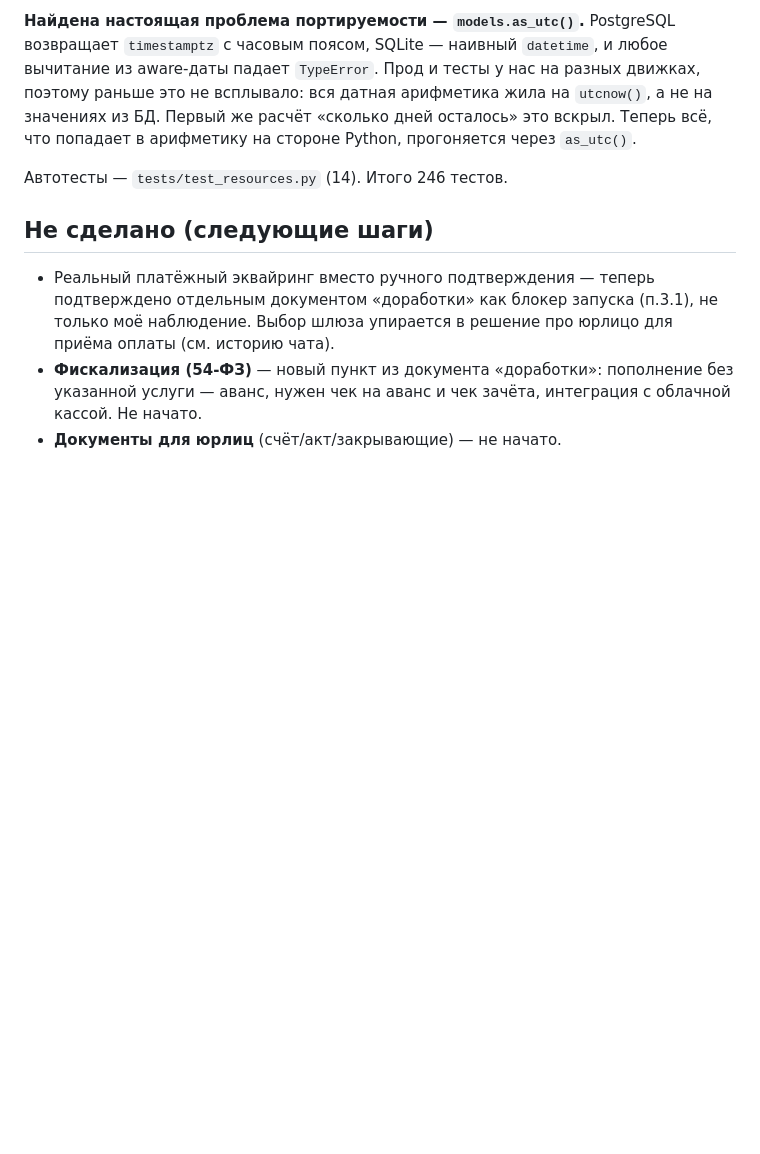
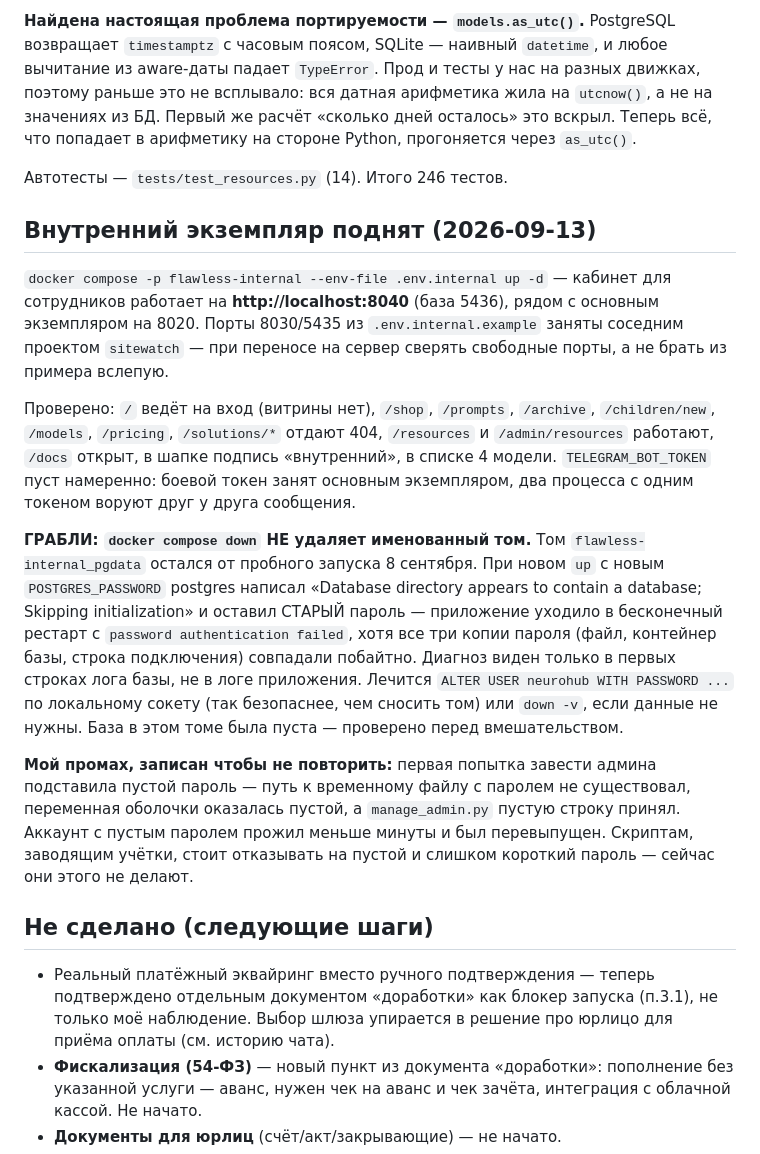
Before and after one commit to vadimmitsul-design/FLAWLESS, a Markdown page: CLAUDE.md, the part around the change. GitHub-like rendering; blank space fills up the shorter version.

Commit message:
Поднят внутренний экземпляр: кабинет для сотрудников на 8040
docker compose -p flawless-internal --env-file .env.internal up -d. Порты
8030/5435 из .env.internal.example оказались заняты соседним проектом —
взял 8040/5436. При переносе на сервер порты сверять, а не брать из примера.

Проверено: «/» ведёт на вход, клиентские разделы и витрина отдают 404,
ресурсы и документация работают, в шапке подпись «внутренний», в списке
четыре модели. Токен телеграма пуст намеренно: боевой занят основным
экземпляром, два процесса с одним токеном воруют друг у друга сообщения.

Записаны грабли: docker compose down НЕ удаляет именованный том. Том остался
от пробного запуска 8 сентября, postgres пропустил инициализацию и сохранил
старый пароль — приложение уходило в бесконечный рестарт, хотя все три копии
нового пароля совпадали побайтно. Видно только в первых строках лога базы.

Отдельно записан мой промах: первая попытка завести админа подставила пустой
пароль (пустая переменная оболочки), и manage_admin.py его принял. Аккаунт
прожил меньше минуты, но скриптам заведения учёток стоит отказывать на
пустой и короткий пароль — сейчас они этого не делают.

Co-Authored-By: Claude Opus 5 (1M context) <noreply@anthropic.com>

```diff
--- a/CLAUDE.md
+++ b/CLAUDE.md
@@ -1499,6 +1499,39 @@ PostgreSQL возвращает `timestamptz` с часовым поясом, SQ
 
 Автотесты — `tests/test_resources.py` (14). Итого 246 тестов.
 
+## Внутренний экземпляр поднят (2026-09-13)
+
+`docker compose -p flawless-internal --env-file .env.internal up -d` —
+кабинет для сотрудников работает на **http://localhost:8040** (база 5436),
+рядом с основным экземпляром на 8020. Порты 8030/5435 из
+`.env.internal.example` заняты соседним проектом `sitewatch` — при
+переносе на сервер сверять свободные порты, а не брать из примера вслепую.
+
+Проверено: `/` ведёт на вход (витрины нет), `/shop`, `/prompts`, `/archive`,
+`/children/new`, `/models`, `/pricing`, `/solutions/*` отдают 404,
+`/resources` и `/admin/resources` работают, `/docs` открыт, в шапке подпись
+«внутренний», в списке 4 модели. `TELEGRAM_BOT_TOKEN` пуст намеренно:
+боевой токен занят основным экземпляром, два процесса с одним токеном
+воруют друг у друга сообщения.
+
+**ГРАБЛИ: `docker compose down` НЕ удаляет именованный том.** Том
+`flawless-internal_pgdata` остался от пробного запуска 8 сентября. При новом
+`up` с новым `POSTGRES_PASSWORD` postgres написал «Database directory appears
+to contain a database; Skipping initialization» и оставил СТАРЫЙ пароль —
+приложение уходило в бесконечный рестарт с `password authentication failed`,
+хотя все три копии пароля (файл, контейнер базы, строка подключения) совпадали
+побайтно. Диагноз виден только в первых строках лога базы, не в логе
+приложения. Лечится `ALTER USER neurohub WITH PASSWORD ...` по локальному
+сокету (так безопаснее, чем сносить том) или `down -v`, если данные не нужны.
+База в этом томе была пуста — проверено перед вмешательством.
+
+**Мой промах, записан чтобы не повторить:** первая попытка завести админа
+подставила пустой пароль — путь к временному файлу с паролем не существовал,
+переменная оболочки оказалась пустой, а `manage_admin.py` пустую строку
+принял. Аккаунт с пустым паролем прожил меньше минуты и был перевыпущен.
+Скриптам, заводящим учётки, стоит отказывать на пустой и слишком короткий
+пароль — сейчас они этого не делают.
+
 ## Не сделано (следующие шаги)
 
 - Реальный платёжный эквайринг вместо ручного подтверждения — теперь
```
